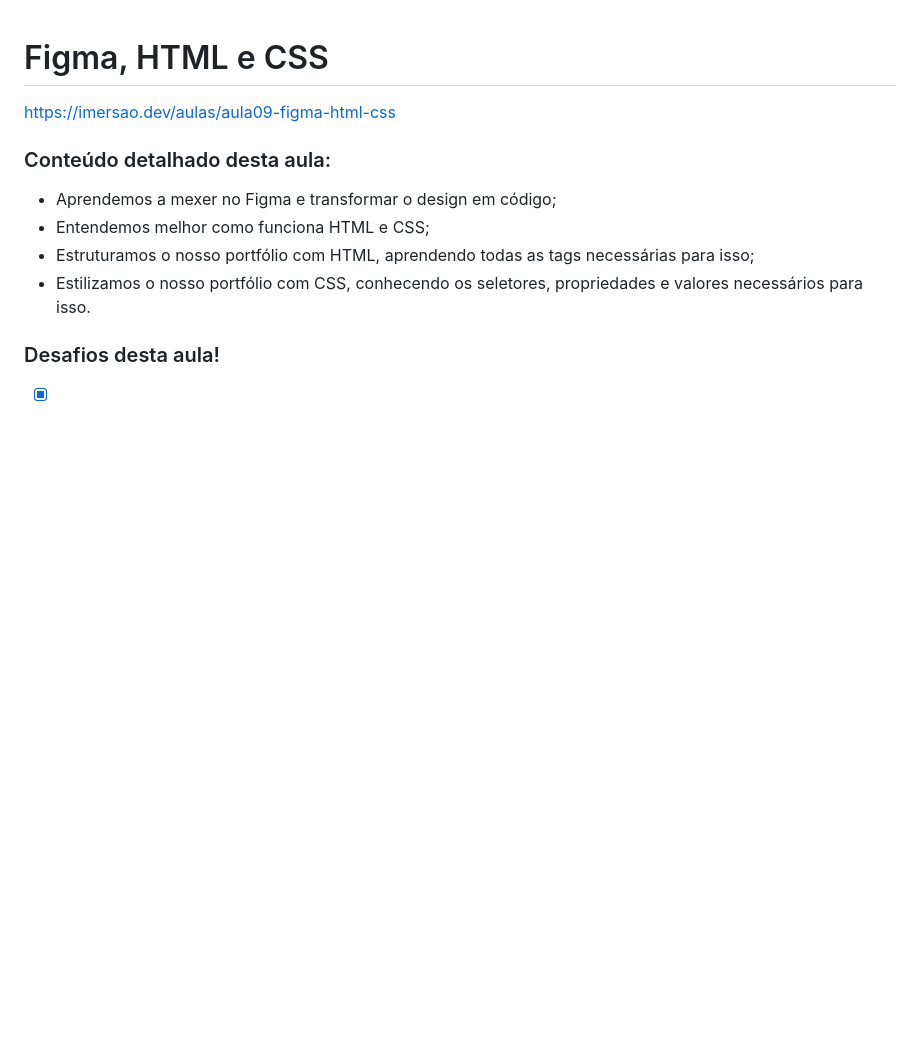
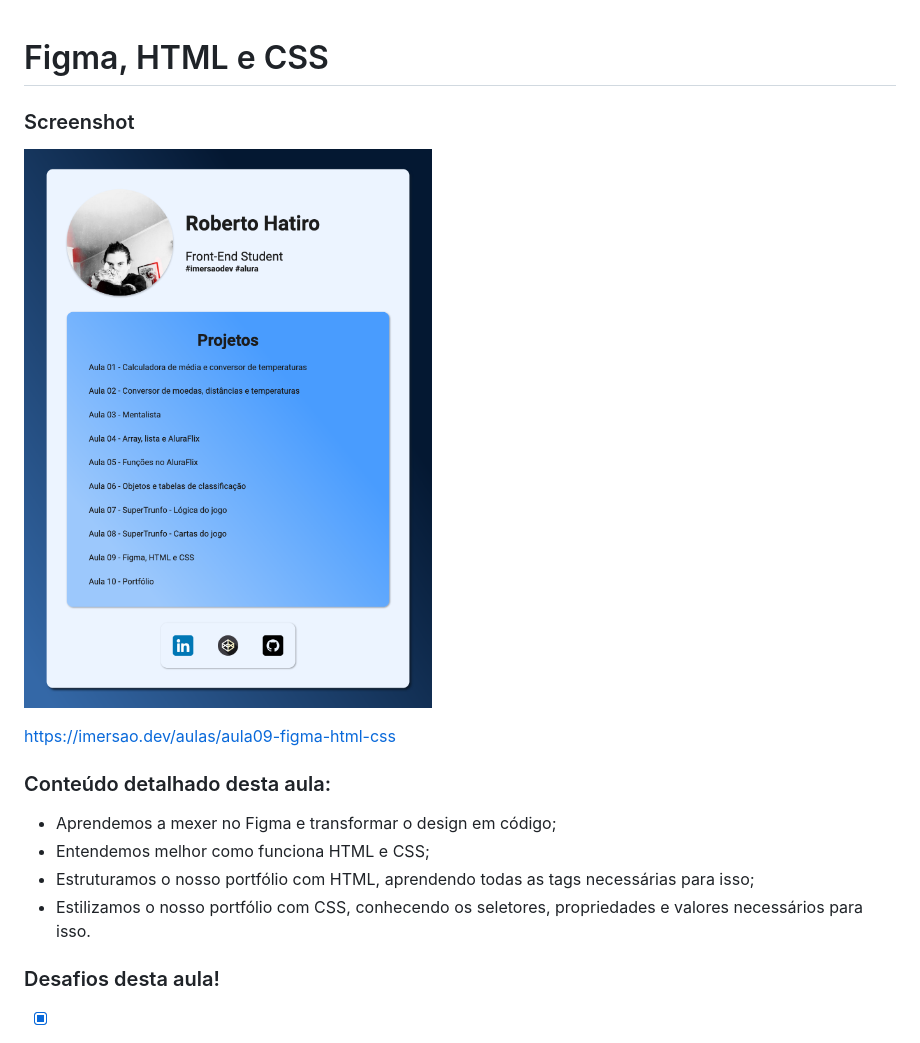
Before and after one commit to rhatiro/ImersaoDevAlura_Aula09, a Markdown page: README.md, the part around the change. GitHub-like rendering; pictures changed too: screenshot.png (added); blank space fills up the shorter version.

Commit message:
add: screenshot.png to README.md (#3)
* Update README.md

* Add files via upload

```diff
--- a/README.md
+++ b/README.md
@@ -1,4 +1,8 @@
 # Figma, HTML e CSS
+
+### Screenshot
+
+![](screenshot.png)
 
 https://imersao.dev/aulas/aula09-figma-html-css
 
```
